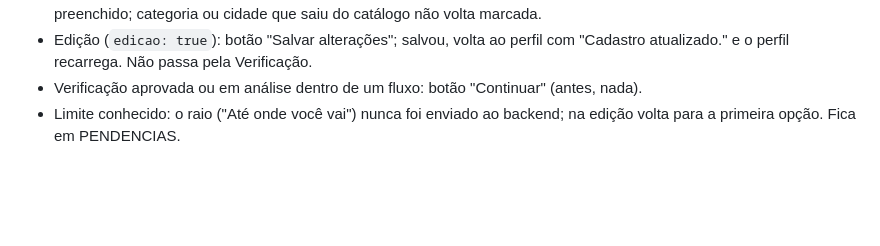
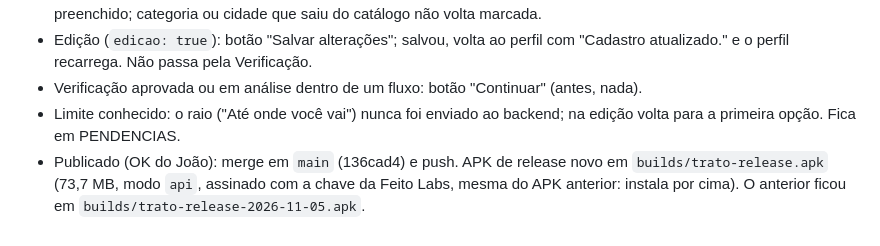
Before and after one commit to feitolabs/Trato, a Markdown page: harness/PROGRESSO.md, the part around the change. GitHub-like rendering; blank space fills up the shorter version.

Commit message:
docs: registro do APK com a edicao de cadastro
Co-Authored-By: Claude Opus 5.5 <noreply@anthropic.com>

```diff
--- a/harness/PROGRESSO.md
+++ b/harness/PROGRESSO.md
@@ -669,3 +669,4 @@ Admin (v2)" e "Design system do painel admin"). Banco liberado para alterar.
 - Edição (`edicao: true`): botão "Salvar alterações"; salvou, volta ao perfil com "Cadastro atualizado." e o perfil recarrega. Não passa pela Verificação.
 - Verificação aprovada ou em análise dentro de um fluxo: botão "Continuar" (antes, nada).
 - Limite conhecido: o raio ("Até onde você vai") nunca foi enviado ao backend; na edição volta para a primeira opção. Fica em PENDENCIAS.
+- Publicado (OK do João): merge em `main` (136cad4) e push. APK de release novo em `builds/trato-release.apk` (73,7 MB, modo `api`, assinado com a chave da Feito Labs, mesma do APK anterior: instala por cima). O anterior ficou em `builds/trato-release-2026-11-05.apk`.
```
